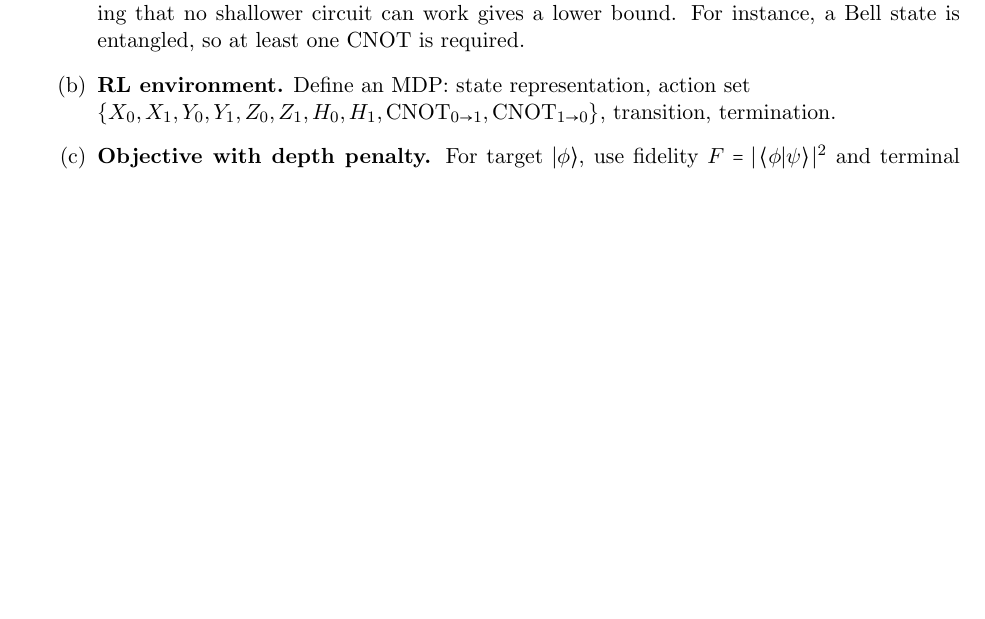
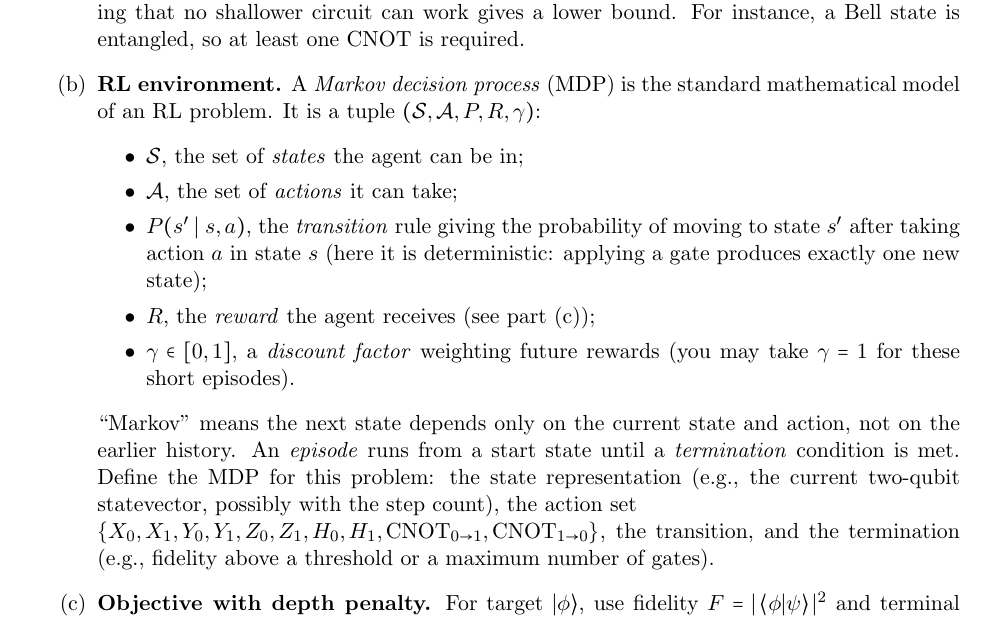
Before and after one commit to DrVogtster/CSCI739-Quantum_Machine_Learning, a LaTeX problem sheet (Homework 2/main.tex): part of page 6 of 9, cut so that both start at the same text, the shorter picture padded with empty space. Compiled offline with pdfLaTeX.

Commit message:
HW2: define MDP in Problem 5(b)
Co-Authored-By: Claude Opus 5.5 (1M context) <noreply@anthropic.com>

```diff
--- a/Homework 2/main.tex
+++ b/Homework 2/main.tex
@@ -266,7 +266,16 @@ Construct minimal-depth circuits that prepare each Bell state from $\ket{00}$, t
 
 \begin{enumerate}[label=(\alph*)]
   \item \textbf{Synthesis from $\ket{00}$.} Using all or some subset of the gates in $\{X,Y,Z,H,\mathrm{CNOT}\}$, propose a circuit for each Bell state, prove correctness, report depth and CNOT count, and argue minimality. If you cannot prove minimality, give the bounds you can justify. For example, finding a depth-3 circuit shows the minimum depth is \emph{at most} 3 (an upper bound). Showing that no shallower circuit can work gives a lower bound. For instance, a Bell state is entangled, so at least one CNOT is required.
-  \item \textbf{RL environment.} Define an MDP: state representation, action set \newline $\{X_0,X_1,Y_0,Y_1,Z_0,Z_1,H_0,H_1,\mathrm{CNOT}_{0\to1},\mathrm{CNOT}_{1\to0}\}$, transition, termination.
+  \item \textbf{RL environment.} A \emph{Markov decision process} (MDP) is the standard mathematical model of an RL problem. It is a tuple $(\mathcal{S},\mathcal{A},P,R,\gamma)$:
+  \begin{itemize}
+    \item $\mathcal{S}$, the set of \emph{states} the agent can be in;
+    \item $\mathcal{A}$, the set of \emph{actions} it can take;
+    \item $P(s'\mid s,a)$, the \emph{transition} rule giving the probability of moving to state $s'$ after taking action $a$ in state $s$ (here it is deterministic: applying a gate produces exactly one new state);
+    \item $R$, the \emph{reward} the agent receives (see part (c));
+    \item $\gamma\in[0,1]$, a \emph{discount factor} weighting future rewards (you may take $\gamma=1$ for these short episodes).
+  \end{itemize}
+  ``Markov'' means the next state depends only on the current state and action, not on the earlier history. An \emph{episode} runs from a start state until a \emph{termination} condition is met.
+  Define the MDP for this problem: the state representation (e.g., the current two-qubit statevector, possibly with the step count), the action set \newline $\{X_0,X_1,Y_0,Y_1,Z_0,Z_1,H_0,H_1,\mathrm{CNOT}_{0\to1},\mathrm{CNOT}_{1\to0}\}$, the transition, and the termination (e.g., fidelity above a threshold or a maximum number of gates).
   \item \textbf{Objective with depth penalty.} For target $\ket{\phi}$, use fidelity $F=|\braket{\phi|\psi}|^2$ and terminal reward
   \(
   R(\tau)=F_T-\lambda L-\kappa C
```
Also changed, not shown: Homework 2/QuantumMLHW2.pdf.
